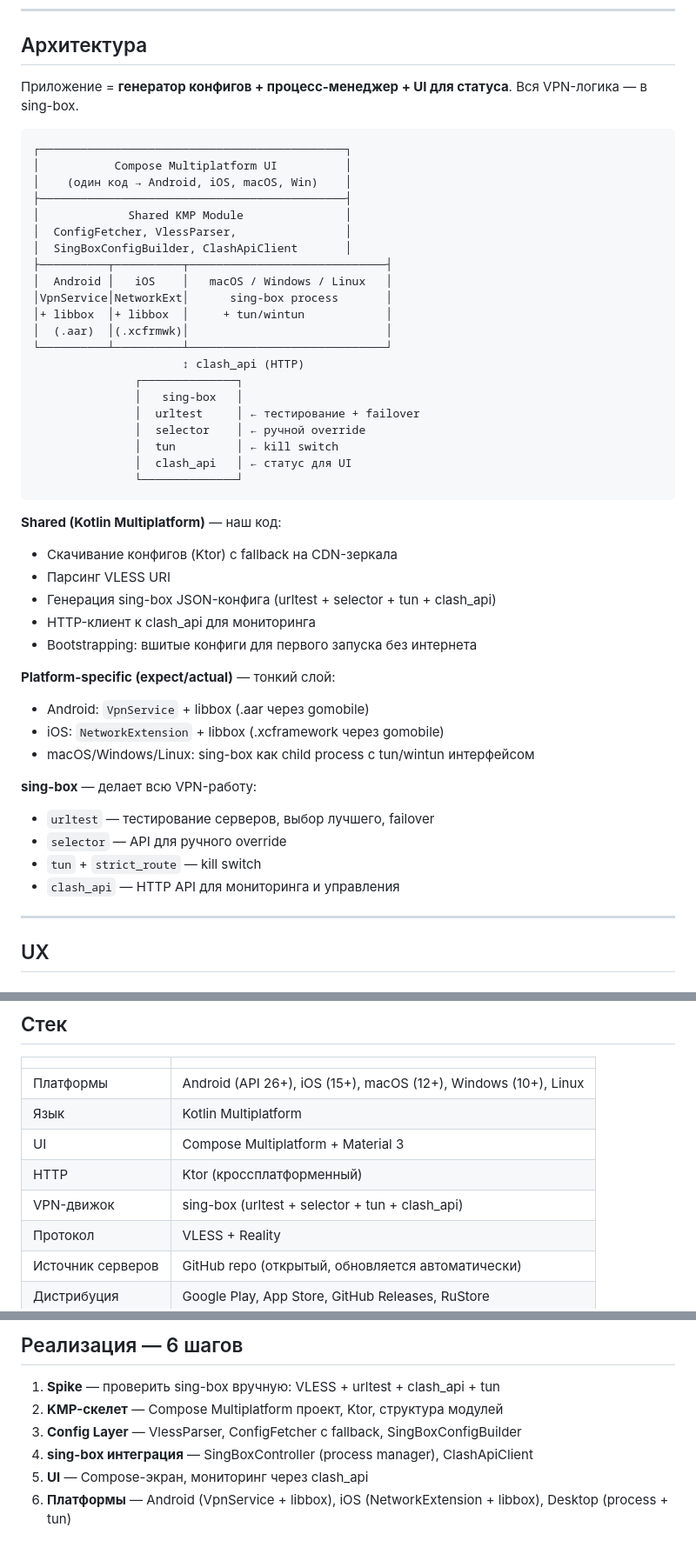
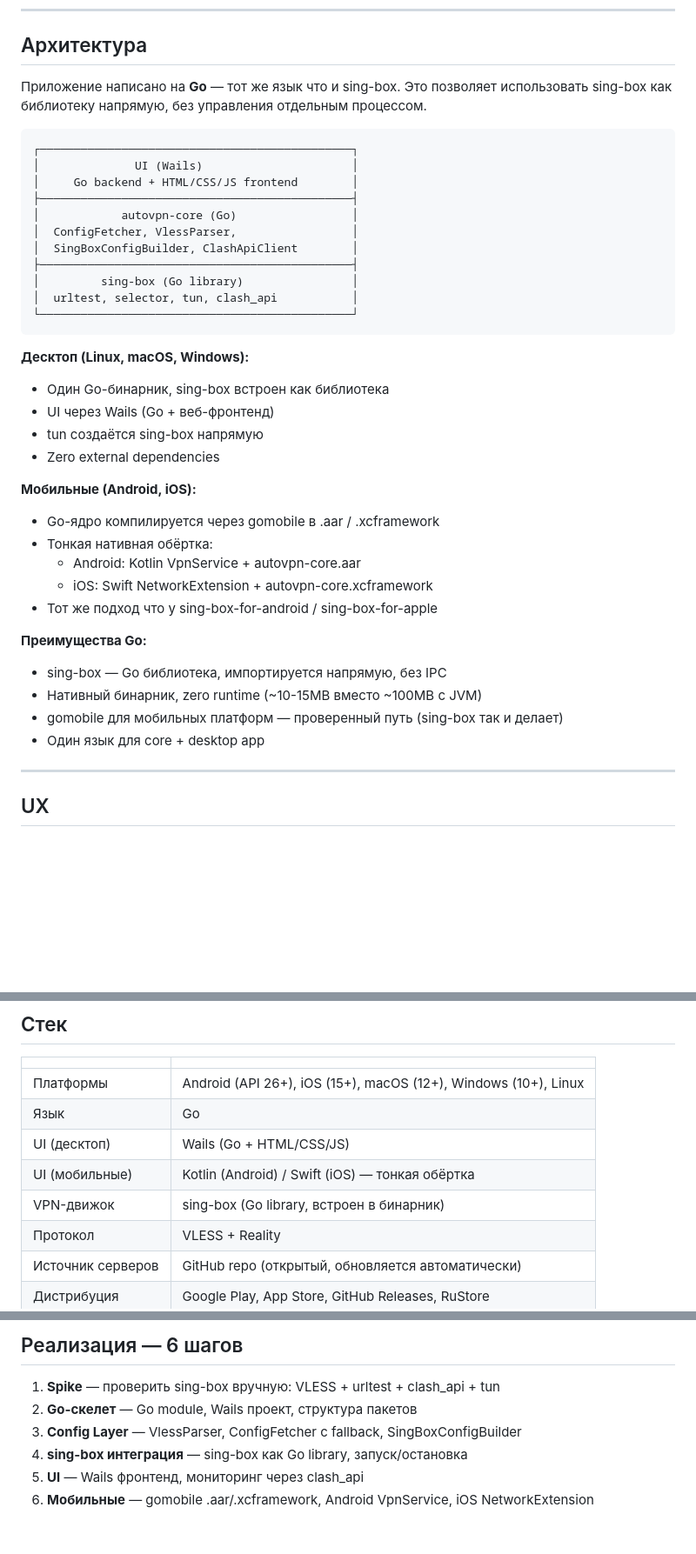
Before and after one commit to artyomandreevich888-bit/AvtoVpn, a Markdown page: CONCEPT.md, 3 parts joined by grey strips. Shown at 87% size. GitHub-like rendering; blank space fills up the shorter version.

Commit message:
Switch stack from KMP/JVM to Go
sing-box is a Go library — import it directly instead of managing
a separate process. Native binary ~10-15MB vs ~100MB with JVM.
Desktop UI via Wails (Go + web frontend), mobile via gomobile.

Co-Authored-By: Claude Opus 4.6 (1M context) <noreply@anthropic.com>

````diff
--- a/CONCEPT.md
+++ b/CONCEPT.md
@@ -58,49 +58,40 @@ sing-box поднимает HTTP API (`clash_api` на `127.0.0.1:9090`). При
 
 ## Архитектура
 
-Приложение = **генератор конфигов + процесс-менеджер + UI для статуса**. Вся VPN-логика — в sing-box.
+Приложение написано на **Go** — тот же язык что и sing-box. Это позволяет использовать sing-box как библиотеку напрямую, без управления отдельным процессом.
 
 ```
-┌─────────────────────────────────────────────┐
-│           Compose Multiplatform UI          │
-│    (один код → Android, iOS, macOS, Win)    │
-├─────────────────────────────────────────────┤
-│             Shared KMP Module               │
-│  ConfigFetcher, VlessParser,                │
-│  SingBoxConfigBuilder, ClashApiClient       │
-├──────────┬──────────┬─────────────────────────────┤
-│  Android │   iOS    │   macOS / Windows / Linux   │
-│VpnService│NetworkExt│      sing-box process       │
-│+ libbox  │+ libbox  │     + tun/wintun            │
-│  (.aar)  │(.xcfrmwk)│                             │
-└──────────┴──────────┴─────────────────────────────┘
-                      ↕ clash_api (HTTP)
-               ┌──────────────┐
-               │   sing-box   │
-               │  urltest     │ ← тестирование + failover
-               │  selector    │ ← ручной override
-               │  tun         │ ← kill switch
-               │  clash_api   │ ← статус для UI
-               └──────────────┘
+┌──────────────────────────────────────────────┐
+│              UI (Wails)                      │
+│     Go backend + HTML/CSS/JS frontend        │
+├──────────────────────────────────────────────┤
+│            autovpn-core (Go)                 │
+│  ConfigFetcher, VlessParser,                 │
+│  SingBoxConfigBuilder, ClashApiClient        │
+├──────────────────────────────────────────────┤
+│         sing-box (Go library)                │
+│  urltest, selector, tun, clash_api           │
+└──────────────────────────────────────────────┘
 ```
 
-**Shared (Kotlin Multiplatform)** — наш код:
-- Скачивание конфигов (Ktor) с fallback на CDN-зеркала
-- Парсинг VLESS URI
-- Генерация sing-box JSON-конфига (urltest + selector + tun + clash_api)
-- HTTP-клиент к clash_api для мониторинга
-- Bootstrapping: вшитые конфиги для первого запуска без интернета
+**Десктоп (Linux, macOS, Windows):**
+- Один Go-бинарник, sing-box встроен как библиотека
+- UI через Wails (Go + веб-фронтенд)
+- tun создаётся sing-box напрямую
+- Zero external dependencies
 
-**Platform-specific (expect/actual)** — тонкий слой:
-- Android: `VpnService` + libbox (.aar через gomobile)
-- iOS: `NetworkExtension` + libbox (.xcframework через gomobile)
-- macOS/Windows/Linux: sing-box как child process с tun/wintun интерфейсом
+**Мобильные (Android, iOS):**
+- Go-ядро компилируется через gomobile в .aar / .xcframework
+- Тонкая нативная обёртка:
+  - Android: Kotlin VpnService + autovpn-core.aar
+  - iOS: Swift NetworkExtension + autovpn-core.xcframework
+- Тот же подход что у sing-box-for-android / sing-box-for-apple
 
-**sing-box** — делает всю VPN-работу:
-- `urltest` — тестирование серверов, выбор лучшего, failover
-- `selector` — API для ручного override
-- `tun` + `strict_route` — kill switch
-- `clash_api` — HTTP API для мониторинга и управления
+**Преимущества Go:**
+- sing-box — Go библиотека, импортируется напрямую, без IPC
+- Нативный бинарник, zero runtime (~10-15MB вместо ~100MB с JVM)
+- gomobile для мобильных платформ — проверенный путь (sing-box так и делает)
+- Один язык для core + desktop app
 
 ---
 
@@ -179,10 +170,10 @@ sing-box поднимает HTTP API (`clash_api` на `127.0.0.1:9090`). При
 | | |
 |---|---|
 | Платформы | Android (API 26+), iOS (15+), macOS (12+), Windows (10+), Linux |
-| Язык | Kotlin Multiplatform |
-| UI | Compose Multiplatform + Material 3 |
-| HTTP | Ktor (кроссплатформенный) |
-| VPN-движок | sing-box (urltest + selector + tun + clash_api) |
+| Язык | Go |
+| UI (десктоп) | Wails (Go + HTML/CSS/JS) |
+| UI (мобильные) | Kotlin (Android) / Swift (iOS) — тонкая обёртка |
+| VPN-движок | sing-box (Go library, встроен в бинарник) |
 | Протокол | VLESS + Reality |
 | Источник серверов | GitHub repo (открытый, обновляется автоматически) |
 | Дистрибуция | Google Play, App Store, GitHub Releases, RuStore |
@@ -206,8 +197,8 @@ sing-box поднимает HTTP API (`clash_api` на `127.0.0.1:9090`). При
 ## Реализация — 6 шагов
 
 1. **Spike** — проверить sing-box вручную: VLESS + urltest + clash_api + tun
-2. **KMP-скелет** — Compose Multiplatform проект, Ktor, структура модулей
+2. **Go-скелет** — Go module, Wails проект, структура пакетов
 3. **Config Layer** — VlessParser, ConfigFetcher с fallback, SingBoxConfigBuilder
-4. **sing-box интеграция** — SingBoxController (process manager), ClashApiClient
-5. **UI** — Compose-экран, мониторинг через clash_api
-6. **Платформы** — Android (VpnService + libbox), iOS (NetworkExtension + libbox), Desktop (process + tun)
+4. **sing-box интеграция** — sing-box как Go library, запуск/остановка
+5. **UI** — Wails фронтенд, мониторинг через clash_api
+6. **Мобильные** — gomobile .aar/.xcframework, Android VpnService, iOS NetworkExtension
````
Also changed, not shown: other parts of CONCEPT.md (+2 -2 lines).
